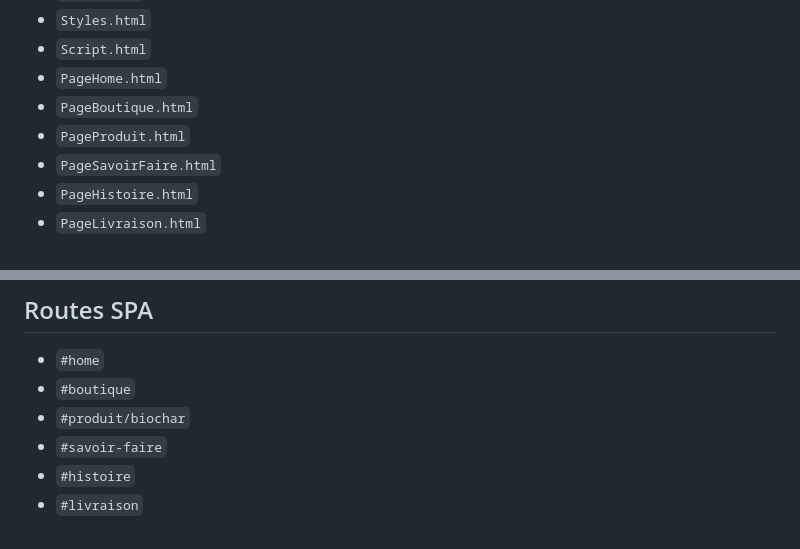
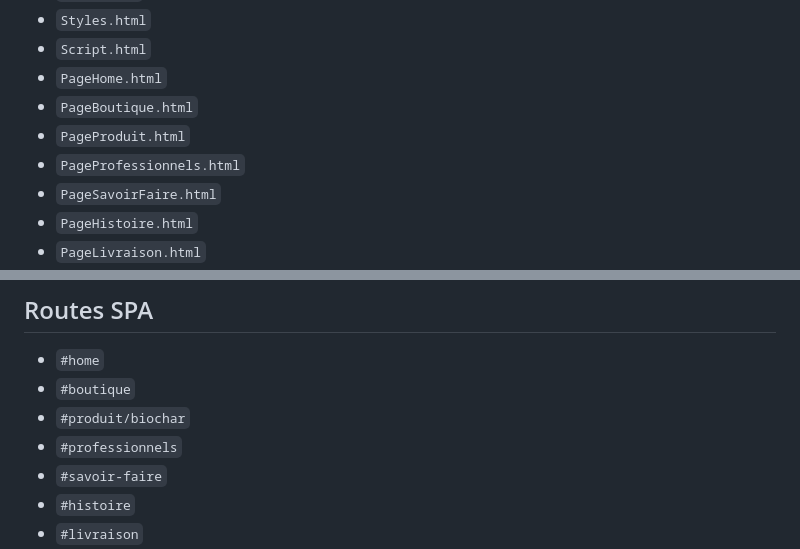
Before and after one commit to humblemg20-collab/kemit-ecology, a Markdown page: README.md, 2 parts joined by grey strips. GitHub-like rendering.

Commit message:
docs(kemit): list professional route and page

```diff
--- a/README.md
+++ b/README.md
@@ -31,6 +31,7 @@ Les petites photos du lot sont rééchantillonnées proprement et affichées dan
 - `PageHome.html`
 - `PageBoutique.html`
 - `PageProduit.html`
+- `PageProfessionnels.html`
 - `PageSavoirFaire.html`
 - `PageHistoire.html`
 - `PageLivraison.html`
@@ -43,6 +44,7 @@ Les petites photos du lot sont rééchantillonnées proprement et affichées dan
 - `#home`
 - `#boutique`
 - `#produit/biochar`
+- `#professionnels`
 - `#savoir-faire`
 - `#histoire`
 - `#livraison`
```
